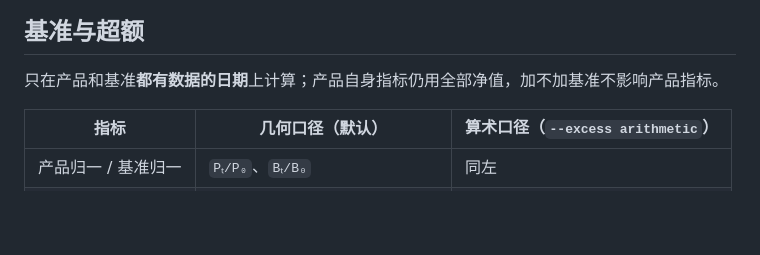
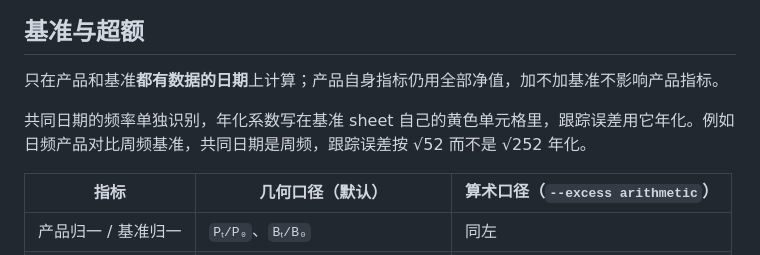
Before and after one commit to JJkun28/fund-performance-eval, a Markdown page: docs/methodology.md, the part around the change. Rendered like a GitHub page; blank space fills up the shorter version.

```diff
--- a/docs/methodology.md
+++ b/docs/methodology.md
@@ -37,6 +37,8 @@
 
 只在产品和基准**都有数据的日期**上计算；产品自身指标仍用全部净值，加不加基准不影响产品指标。
 
+共同日期的频率单独识别，年化系数写在基准 sheet 自己的黄色单元格里，跟踪误差用它年化。例如日频产品对比周频基准，共同日期是周频，跟踪误差按 √52 而不是 √252 年化。
+
 | 指标 | 几何口径（默认） | 算术口径（`--excess arithmetic`） |
 |---|---|---|
 | 产品归一 / 基准归一 | `Pₜ/P₀`、`Bₜ/B₀` | 同左 |
```
Also changed, not shown: README.md (+2 -0 lines), SKILL.md (+9 -13 lines), docs/input-format.md (added, +42 -0 lines), docs/benchmark-sheet.png, 5 other files.
